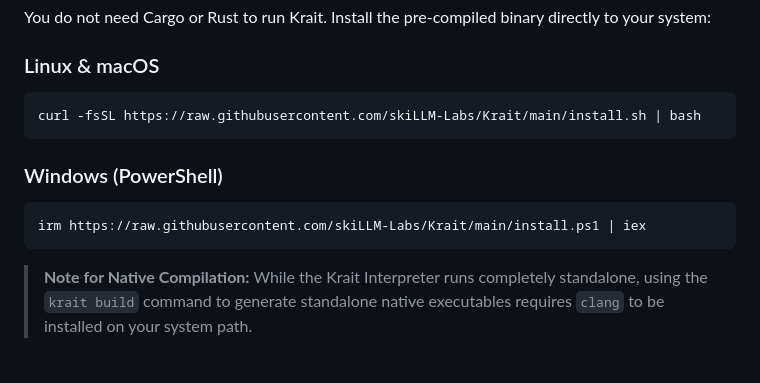
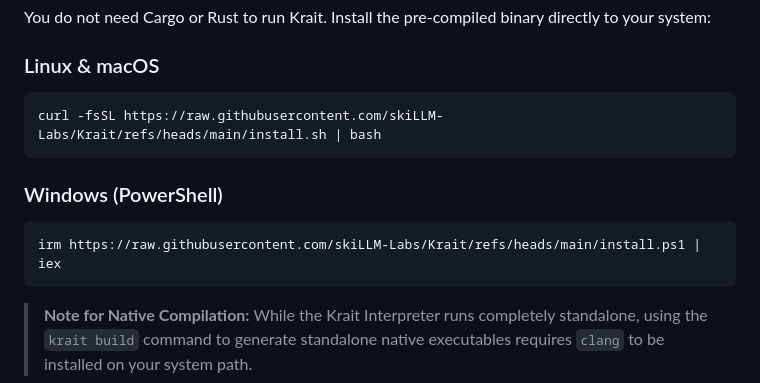
Before and after one commit to skiLLM-Labs/Krait, a Markdown page: README.md, the part around the change. Drawn GitHub-style; blank space fills up the shorter version.

````diff
--- a/README.md
+++ b/README.md
@@ -27,12 +27,12 @@ You do not need Cargo or Rust to run Krait. Install the pre-compiled binary dire
 
 ### Linux & macOS
 ```bash
-curl -fsSL https://raw.githubusercontent.com/skiLLM-Labs/Krait/main/install.sh | bash
+curl -fsSL https://raw.githubusercontent.com/skiLLM-Labs/Krait/refs/heads/main/install.sh | bash
 ```
 
 ### Windows (PowerShell)
 ```powershell
-irm https://raw.githubusercontent.com/skiLLM-Labs/Krait/main/install.ps1 | iex
+irm https://raw.githubusercontent.com/skiLLM-Labs/Krait/refs/heads/main/install.ps1 | iex
 ```
 
 > **Note for Native Compilation:** While the Krait Interpreter runs completely standalone, using the `krait build` command to generate standalone native executables requires `clang` to be installed on your system path.
````
